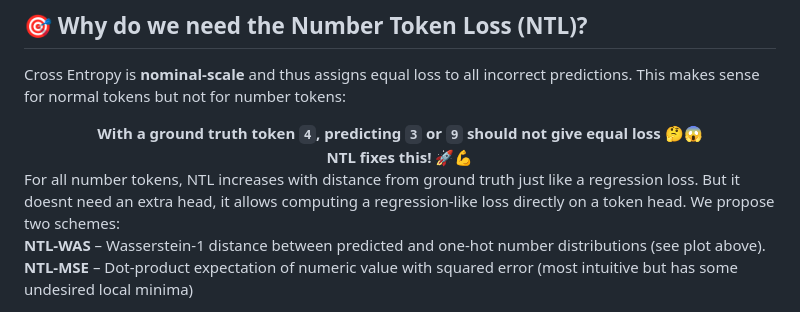
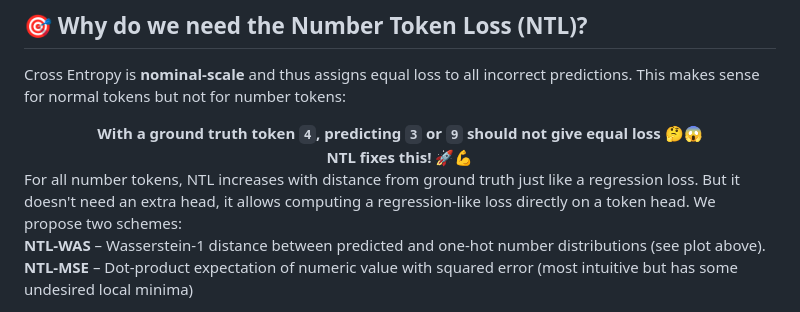
Before and after one commit to tum-ai/number-token-loss, a Markdown page: README.md, the part around the change. GitHub-like rendering.

Commit message:
Update README.md
Co-authored-by: Copilot <175728472+Copilot@users.noreply.github.com>

```diff
--- a/README.md
+++ b/README.md
@@ -39,7 +39,7 @@ math tasks without increasing computational overhead.*
 
 <p class="text-justify">
   For all number tokens, NTL increases with distance from ground truth just like a regression loss.
-  But it doesnt need an extra head, it allows computing a regression-like loss directly on a token head.
+  But it doesn't need an extra head, it allows computing a regression-like loss directly on a token head.
   We propose two schemes:
   <br>
   <strong>NTL-WAS</strong> – Wasserstein-1 distance between predicted and one-hot number distributions (see plot above).<br>
```
